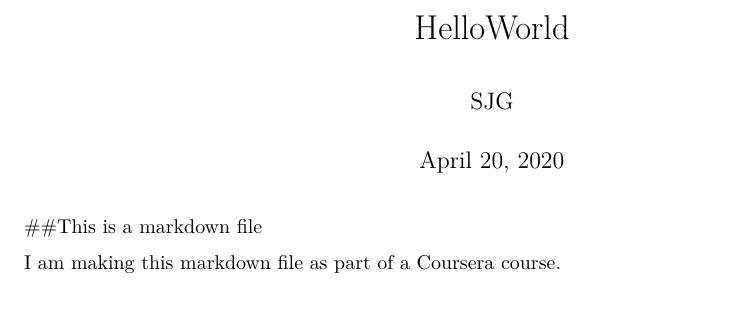
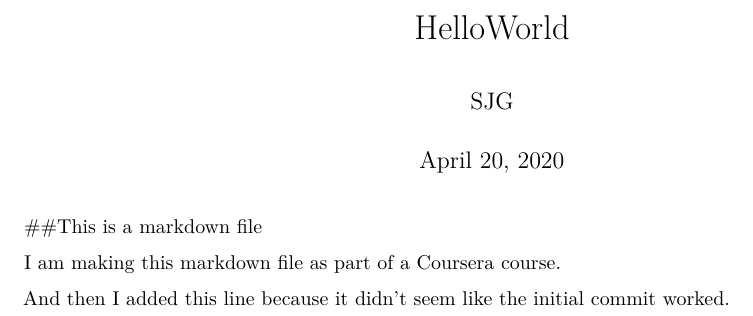
Before and after one commit to SJGolden/datasciencecoursera, an R Markdown document (HelloWorld.Rmd): part of the page, cut so that both start at the same text. Rendered offline with R 4.5, knitr and Pandoc, then LaTeX, with nearby package versions.

Commit message:
Added additional text to demonstrate version control and to verify github connection

```diff
--- a/HelloWorld.Rmd
+++ b/HelloWorld.Rmd
@@ -8,3 +8,5 @@ output: pdf_document
 ##This is a markdown file
 
 I am making this markdown file as part of a Coursera course.
+
+And then I added this line because it didn't seem like the initial commit worked.
```
